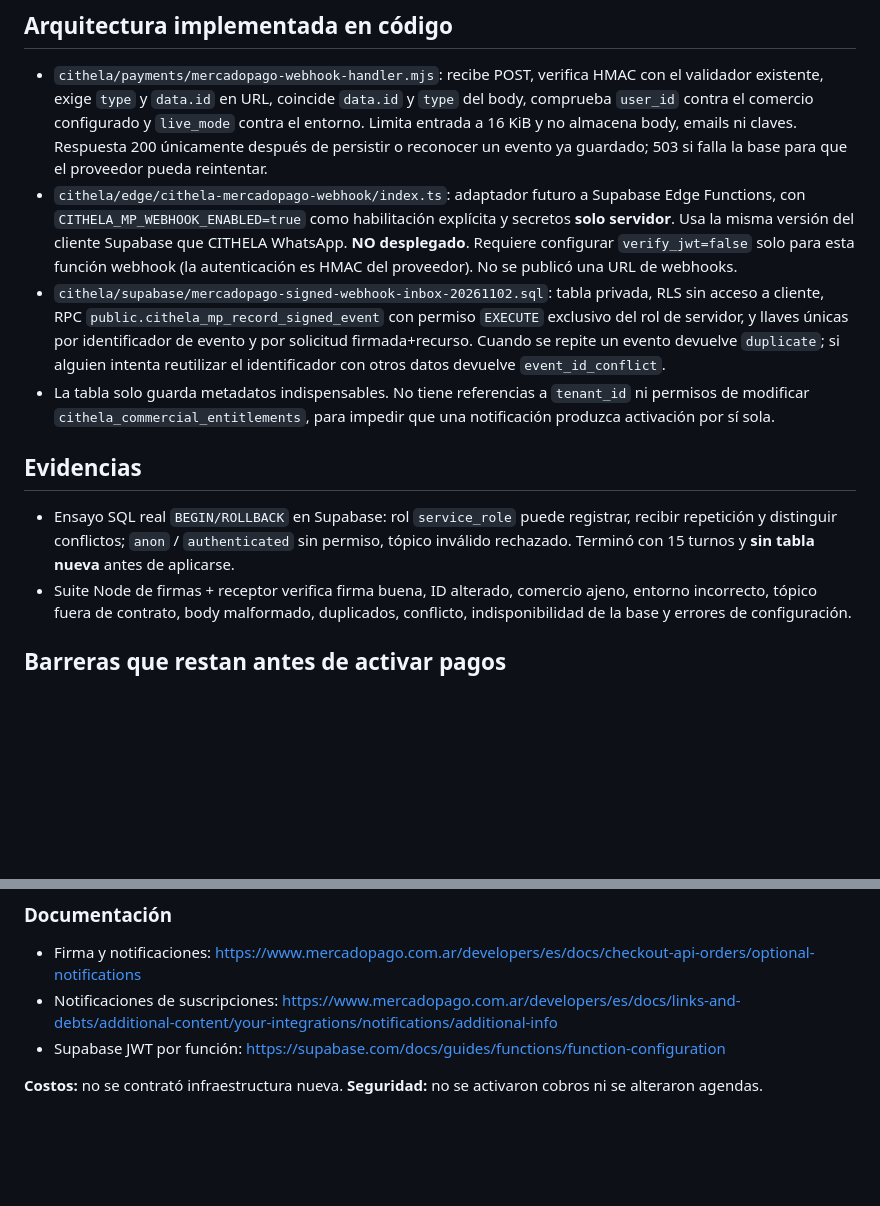
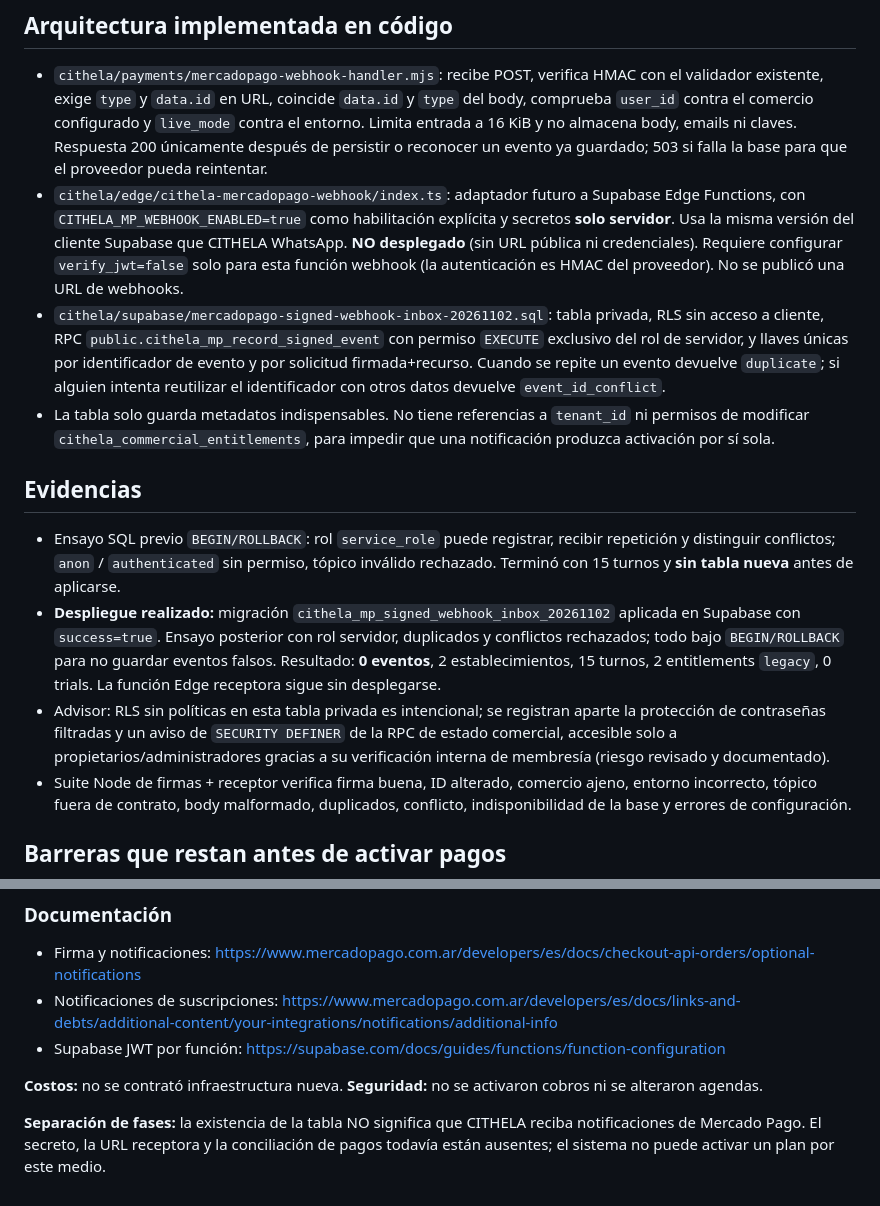
Before and after one commit to SpukLab/spuklab-builds, a Markdown page: cithela/docs/mercadopago-webhook-inbox-20261102.md, 2 parts joined by grey strips. Drawn GitHub-style; blank space fills up the shorter version.

Commit message:
docs(cithela): record applied private webhook inbox and verified rollback, receiver disabled

```diff
--- a/cithela/docs/mercadopago-webhook-inbox-20261102.md
+++ b/cithela/docs/mercadopago-webhook-inbox-20261102.md
@@ -5,13 +5,15 @@ Fecha: 2026-11-02. Objetivo: registrar y deduplicar eventos **firmados**, sin ac
 ## Arquitectura implementada en código
 
 - `cithela/payments/mercadopago-webhook-handler.mjs`: recibe POST, verifica HMAC con el validador existente, exige `type` y `data.id` en URL, coincide `data.id` y `type` del body, comprueba `user_id` contra el comercio configurado y `live_mode` contra el entorno. Limita entrada a 16 KiB y no almacena body, emails ni claves. Respuesta 200 únicamente después de persistir o reconocer un evento ya guardado; 503 si falla la base para que el proveedor pueda reintentar.
-- `cithela/edge/cithela-mercadopago-webhook/index.ts`: adaptador futuro a Supabase Edge Functions, con `CITHELA_MP_WEBHOOK_ENABLED=true` como habilitación explícita y secretos **solo servidor**. Usa la misma versión del cliente Supabase que CITHELA WhatsApp. **NO desplegado**. Requiere configurar `verify_jwt=false` solo para esta función webhook (la autenticación es HMAC del proveedor). No se publicó una URL de webhooks.
+- `cithela/edge/cithela-mercadopago-webhook/index.ts`: adaptador futuro a Supabase Edge Functions, con `CITHELA_MP_WEBHOOK_ENABLED=true` como habilitación explícita y secretos **solo servidor**. Usa la misma versión del cliente Supabase que CITHELA WhatsApp. **NO desplegado** (sin URL pública ni credenciales). Requiere configurar `verify_jwt=false` solo para esta función webhook (la autenticación es HMAC del proveedor). No se publicó una URL de webhooks.
 - `cithela/supabase/mercadopago-signed-webhook-inbox-20261102.sql`: tabla privada, RLS sin acceso a cliente, RPC `public.cithela_mp_record_signed_event` con permiso `EXECUTE` exclusivo del rol de servidor, y llaves únicas por identificador de evento y por solicitud firmada+recurso. Cuando se repite un evento devuelve `duplicate`; si alguien intenta reutilizar el identificador con otros datos devuelve `event_id_conflict`.
 - La tabla solo guarda metadatos indispensables. No tiene referencias a `tenant_id` ni permisos de modificar `cithela_commercial_entitlements`, para impedir que una notificación produzca activación por sí sola.
 
 ## Evidencias
 
-- Ensayo SQL real `BEGIN/ROLLBACK` en Supabase: rol `service_role` puede registrar, recibir repetición y distinguir conflictos; `anon` / `authenticated` sin permiso, tópico inválido rechazado. Terminó con 15 turnos y **sin tabla nueva** antes de aplicarse.
+- Ensayo SQL previo `BEGIN/ROLLBACK`: rol `service_role` puede registrar, recibir repetición y distinguir conflictos; `anon` / `authenticated` sin permiso, tópico inválido rechazado. Terminó con 15 turnos y **sin tabla nueva** antes de aplicarse.
+- **Despliegue realizado:** migración `cithela_mp_signed_webhook_inbox_20261102` aplicada en Supabase con `success=true`. Ensayo posterior con rol servidor, duplicados y conflictos rechazados; todo bajo `BEGIN/ROLLBACK` para no guardar eventos falsos. Resultado: **0 eventos**, 2 establecimientos, 15 turnos, 2 entitlements `legacy`, 0 trials. La función Edge receptora sigue sin desplegarse.
+- Advisor: RLS sin políticas en esta tabla privada es intencional; se registran aparte la protección de contraseñas filtradas y un aviso de `SECURITY DEFINER` de la RPC de estado comercial, accesible solo a propietarios/administradores gracias a su verificación interna de membresía (riesgo revisado y documentado).
 - Suite Node de firmas + receptor verifica firma buena, ID alterado, comercio ajeno, entorno incorrecto, tópico fuera de contrato, body malformado, duplicados, conflicto, indisponibilidad de la base y errores de configuración.
 
 ## Barreras que restan antes de activar pagos
@@ -31,3 +33,5 @@ Fecha: 2026-11-02. Objetivo: registrar y deduplicar eventos **firmados**, sin ac
 - Supabase JWT por función: https://supabase.com/docs/guides/functions/function-configuration
 
 **Costos:** no se contrató infraestructura nueva. **Seguridad:** no se activaron cobros ni se alteraron agendas.
+
+**Separación de fases:** la existencia de la tabla NO significa que CITHELA reciba notificaciones de Mercado Pago. El secreto, la URL receptora y la conciliación de pagos todavía están ausentes; el sistema no puede activar un plan por este medio.
```
